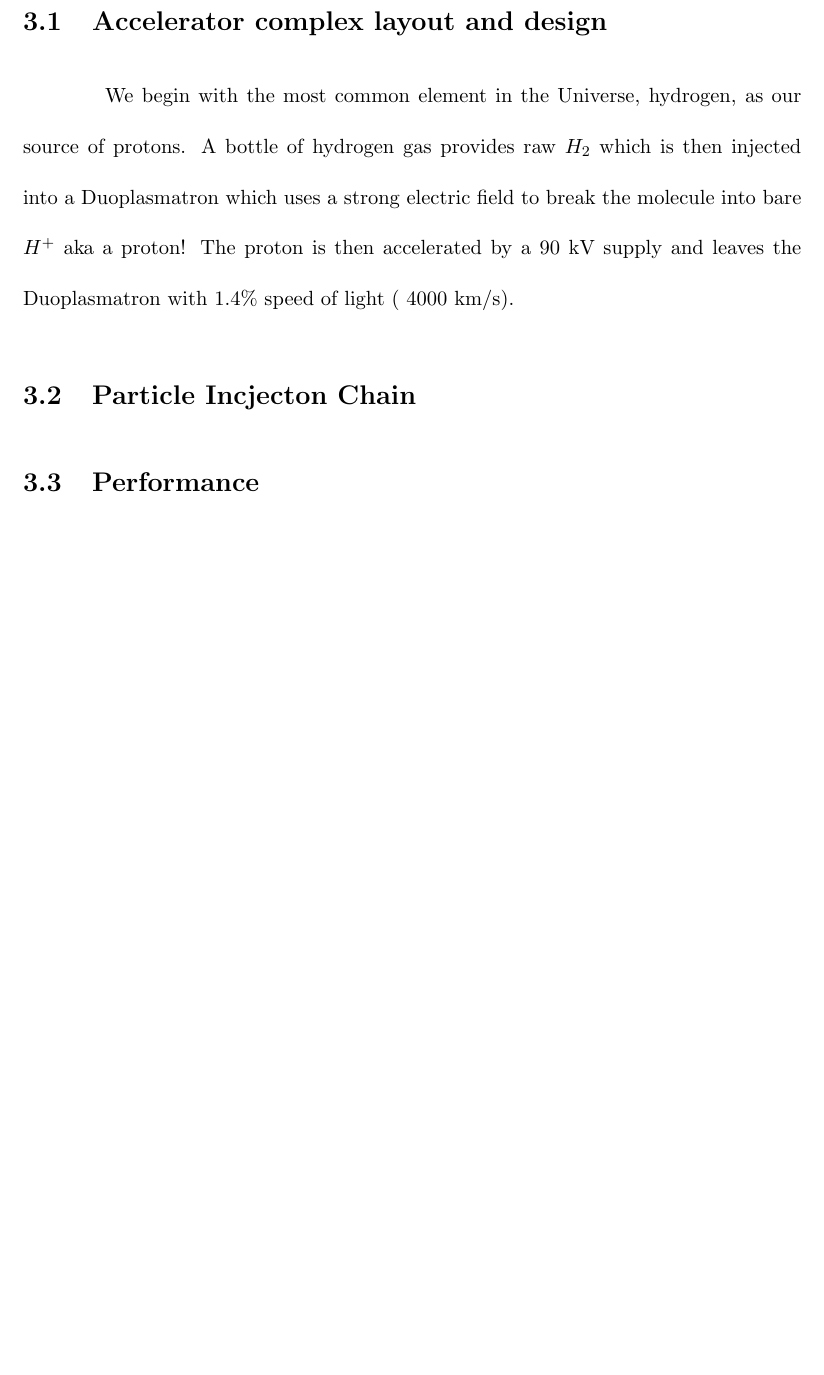
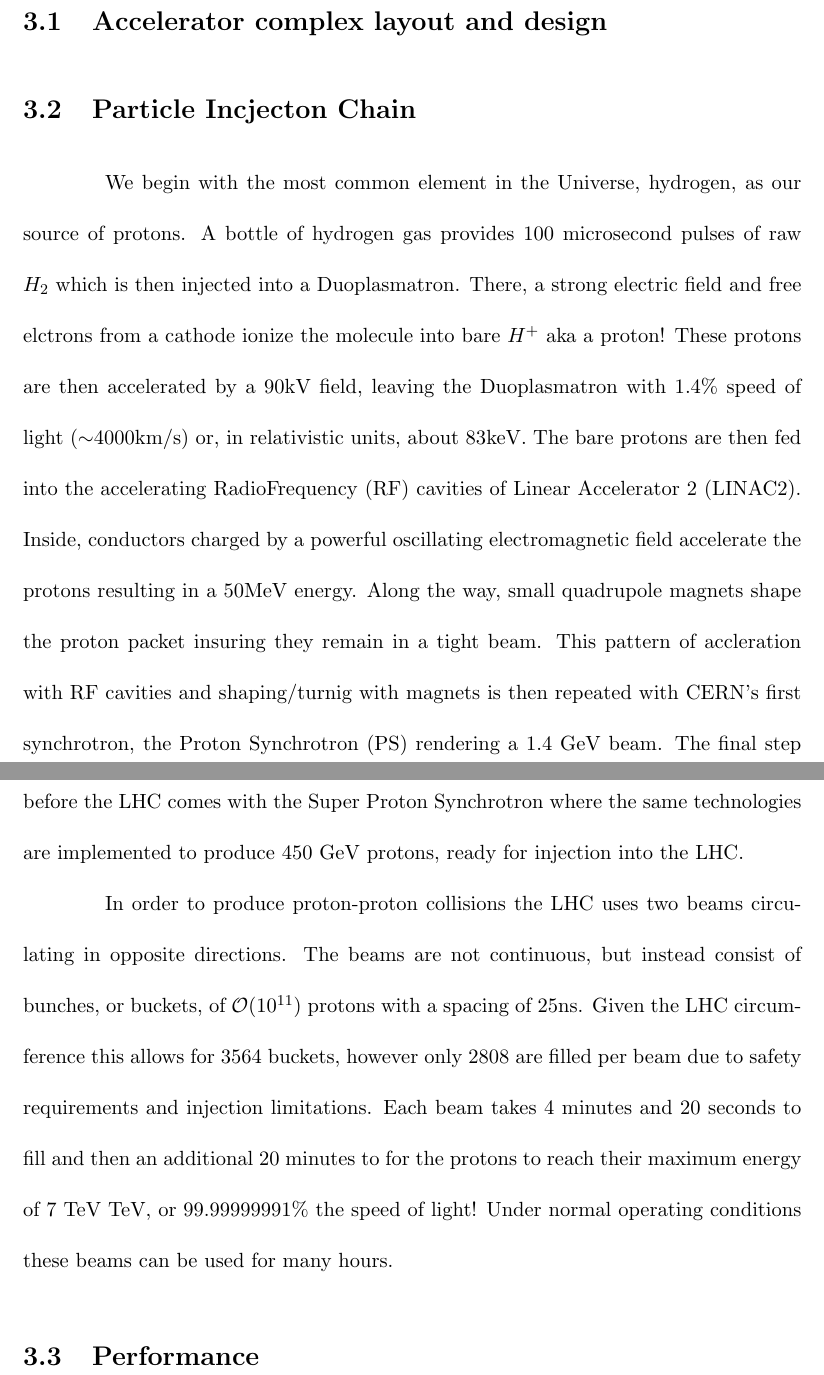
Before and after one commit to jpasner/thesis, a LaTeX thesis (pasner_thesis.tex, which reads chapters/lhc/injection.tex, chapters/lhc/layout.tex): part of page 17 of 33 before the commit and two parts of pages 17 and 18 of 34 after it, the two joined at a grey line, cut so that both start at the same text, the shorter picture padded with empty space. Compiled offline with pdfLaTeX; a LaTeX package or settings file that is missing is left out.

Commit message:
Full injection section

```diff
--- a/chapters/lhc/injection.tex
+++ b/chapters/lhc/injection.tex
@@ -1 +1,28 @@
 \section{Particle Incjecton Chain} \label{sec:lhc:injection}
+
+We begin with the most common element in the Universe, hydrogen, as our source
+of protons.  A bottle of hydrogen gas provides 100 microsecond pulses of raw
+$H_{2}$ which is then injected into a Duoplasmatron. There,  a strong electric
+field and free elctrons from a cathode ionize the molecule into bare $H^{+}$ aka
+a proton!  These protons are then accelerated by a 90kV field, leaving the
+Duoplasmatron with 1.4\% speed of light ($\sim$4000km/s) or, in relativistic
+units, about 83keV. The bare protons are then fed into the accelerating
+RadioFrequency (RF) cavities of Linear Accelerator 2 (LINAC2). Inside,
+conductors charged by a powerful oscillating electromagnetic field accelerate
+the protons resulting in a 50MeV energy. Along the way, small quadrupole magnets
+shape the proton packet insuring they remain in a tight beam.  This pattern of
+accleration with RF cavities and shaping/turnig with magnets is then repeated
+with CERN's first synchrotron, the Proton Synchrotron (PS) rendering a 1.4 GeV
+beam.  The final step before the LHC comes with the Super Proton Synchrotron
+where the same technologies are implemented to produce 450 GeV protons, ready
+for injection into the LHC.
+
+In order to produce proton-proton collisions the LHC uses two beams circulating
+in opposite directions.  The beams are not continuous, but instead consist of
+bunches, or buckets, of $\mathcal{O}(10^{11})$ protons with a spacing of 25ns.
+Given the LHC circumference this allows for 3564 buckets, however only 2808 are
+filled per beam due to safety requirements and injection limitations.  Each beam
+takes 4 minutes and 20 seconds to fill and then an additional 20 minutes to for
+the protons to reach their maximum energy of 7 TeV TeV, or 99.99999991\% the
+speed of light! Under normal operating conditions these beams can be used for
+many hours.
--- a/chapters/lhc/layout.tex
+++ b/chapters/lhc/layout.tex
@@ -1,8 +1 @@
 \section{Accelerator complex layout and design} \label{sec:lhc:layout}
-
-We begin with the most common element in the Universe, hydrogen, as our source
-of protons.  A bottle of hydrogen gas provides raw $H_{2}$ which is then
-injected into a Duoplasmatron which uses a strong electric field to break the
-molecule into bare $H^{+}$ aka a proton!  The proton is then accelerated by a 90
-kV supply and leaves the Duoplasmatron with 1.4\% speed of light (~4000
-km/s).
```
Also changed, not shown: Makefile, pasner_thesis.pdf, 4 other files.
